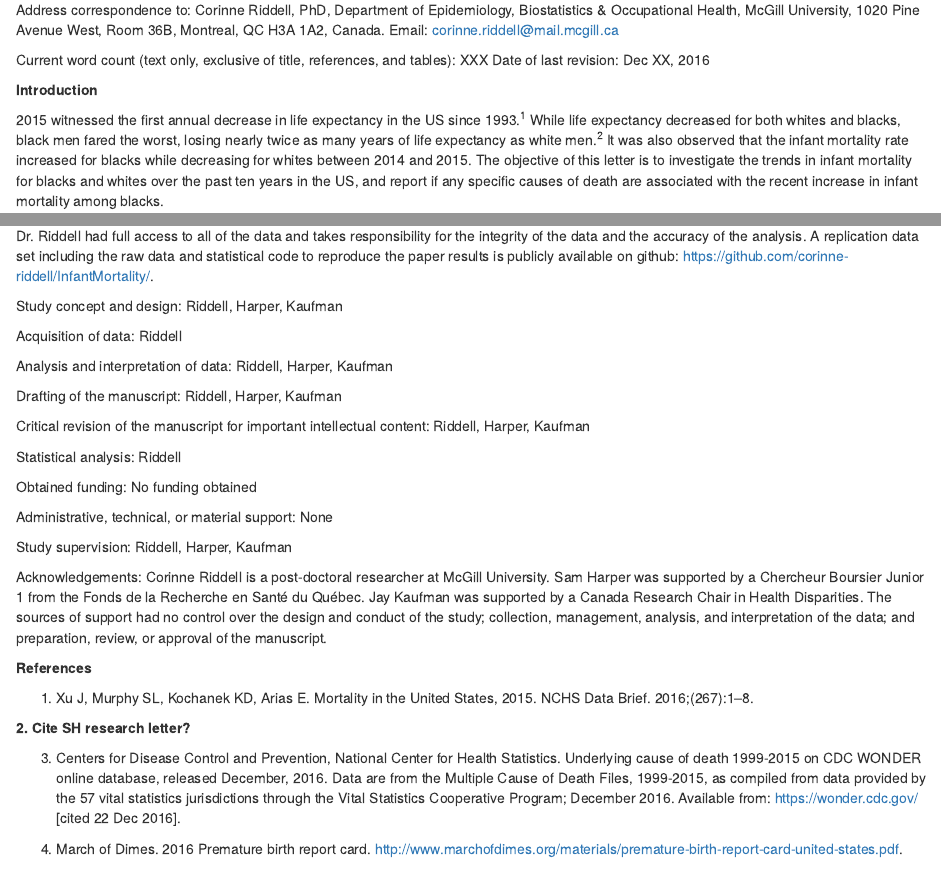
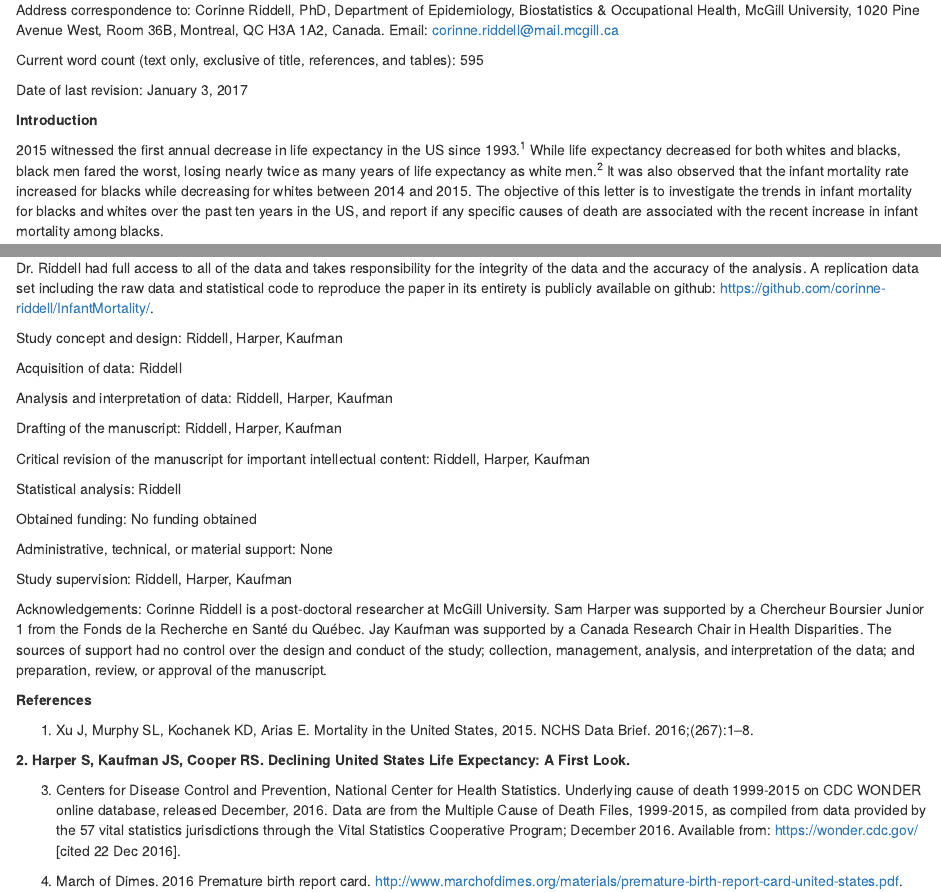
Before and after one commit to corinne-riddell/InfantMortality, an R Markdown document (Code/Examine_Trends.Rmd): the page in a window 1100 px wide, from 240 px down, and a second part further down, joined at a grey line. Rendered offline with R 4.5, knitr and Pandoc, with nearby package versions; drawn as R Markdown's standard HTML page in place of the format the file asks for; some code elsewhere in the file could not run offline.

Commit message:
edited ms

```diff
--- a/Code/Examine_Trends.Rmd
+++ b/Code/Examine_Trends.Rmd
@@ -14,8 +14,9 @@ Department of Epidemiology, Biostatistics and Occupational Health, McGill Univer
 Address correspondence to: Corinne Riddell, PhD, Department of Epidemiology, Biostatistics &
 Occupational Health, McGill University, 1020 Pine Avenue West, Room 36B, Montreal, QC H3A 1A2, Canada. Email: corinne.riddell@mail.mcgill.ca
 
-Current word count (text only, exclusive of title, references, and tables): XXX
-Date of last revision: Dec XX, 2016
+Current word count (text only, exclusive of title, references, and tables): 595
+
+Date of last revision: January 3, 2017
 
 **Introduction**
 
@@ -369,7 +370,7 @@ grid.arrange(a, b, blank, layout_matrix = rbind(c(1, 1, 1, 1, 1, 1, 1, 1, 1, 1,
 
 **Author Contributions**
 
-Dr. Riddell had full access to all of the data and takes responsibility for the integrity of the data and the accuracy of the analysis. A replication data set including the raw data and statistical code to reproduce the paper results is publicly available on github: https://github.com/corinne-riddell/InfantMortality/.
+Dr. Riddell had full access to all of the data and takes responsibility for the integrity of the data and the accuracy of the analysis. A replication data set including the raw data and statistical code to reproduce the paper in its entirety is publicly available on github: https://github.com/corinne-riddell/InfantMortality/.
 
 Study concept and design: Riddell, Harper, Kaufman
 
@@ -396,7 +397,7 @@ Acknowledgements: Corinne Riddell is a post-doctoral researcher at McGill Univer
 
 1. Xu J, Murphy SL, Kochanek KD, Arias E. Mortality in the United States, 2015. NCHS Data Brief. 2016;(267):1–8.
 
-**2. Cite SH research letter?**
+**2. Harper S, Kaufman JS, Cooper RS. Declining United States Life Expectancy: A First Look.**
 
 3. Centers for Disease Control and Prevention, National Center for Health Statistics. Underlying cause of death 1999-2015 on CDC WONDER online database, released December, 2016. Data are from the Multiple Cause of Death Files, 1999-2015, as compiled from data provided by the 57 vital statistics jurisdictions through the Vital Statistics Cooperative Program; December 2016. Available from: https://wonder.cdc.gov/ [cited 22 Dec 2016].
 
```
Also changed, not shown: Code/Examine_Trends.Rmd (2 more changed lines).
